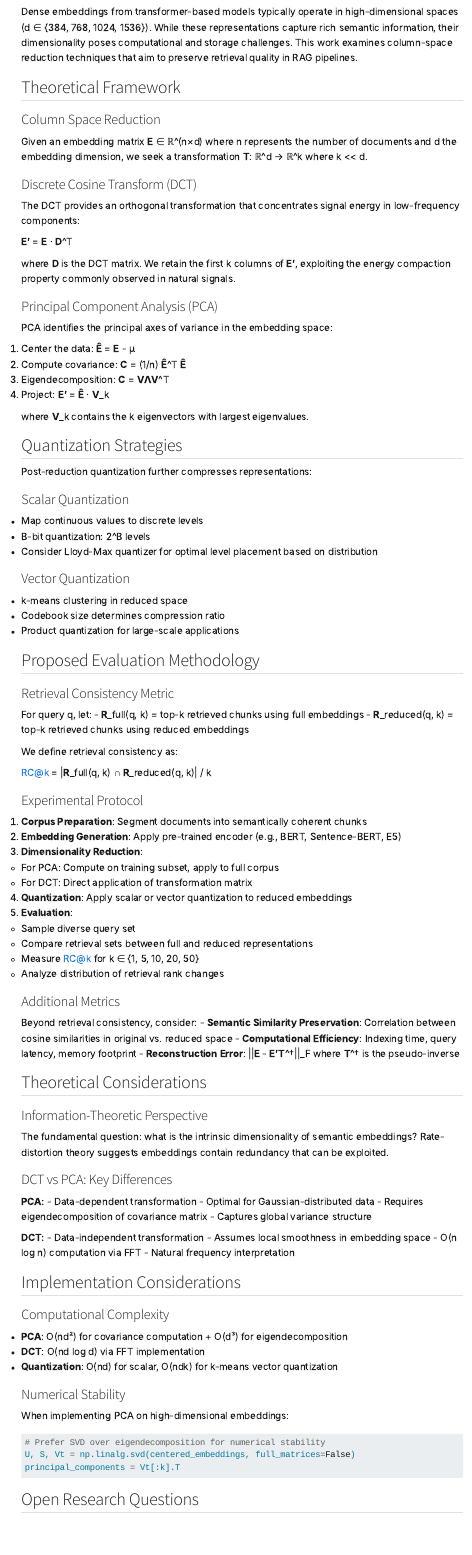
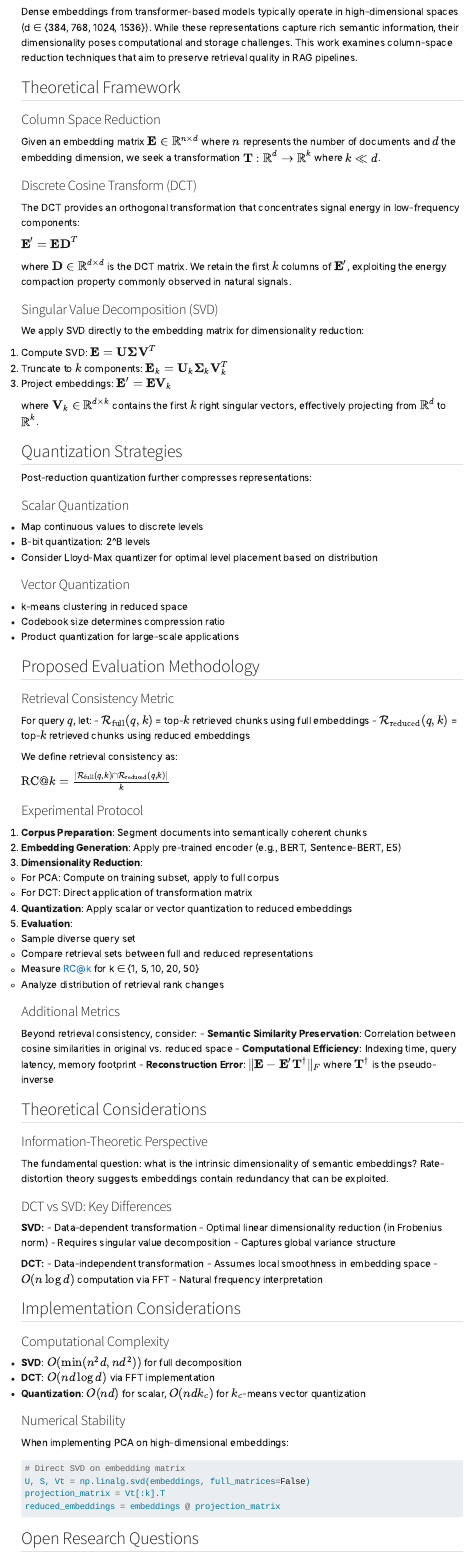
Before and after one commit to kevin-lyle-scott/biscuitsandgravy-site, a Quarto document (posts/welcome.qmd): the page in a window 1100 px wide, from 530 px down. Rendered offline with R 4.5, knitr and Pandoc in place of Quarto, with nearby package versions; menus at the side of the page are left out.

Commit message:
Fix: Correct blog post to use SVD instead of PCA
- SVD applied directly to embeddings (no centering)
- Proper LaTeX math formatting throughout
- Accurate computational complexity
- Fixed code example to show direct SVD

````diff
--- a/posts/welcome.qmd
+++ b/posts/welcome.qmd
@@ -17,26 +17,25 @@ Dense embeddings from transformer-based models typically operate in high-dimensi
 
 ### Column Space Reduction
 
-Given an embedding matrix **E** ∈ ℝ^(n×d) where n represents the number of documents and d the embedding dimension, we seek a transformation **T**: ℝ^d → ℝ^k where k << d.
+Given an embedding matrix $\mathbf{E} \in \mathbb{R}^{n \times d}$ where $n$ represents the number of documents and $d$ the embedding dimension, we seek a transformation $\mathbf{T}: \mathbb{R}^d \rightarrow \mathbb{R}^k$ where $k \ll d$.
 
 ### Discrete Cosine Transform (DCT)
 
 The DCT provides an orthogonal transformation that concentrates signal energy in low-frequency components:
 
-**E'** = **E** · **D**^T
+$\mathbf{E}' = \mathbf{E} \mathbf{D}^T$
 
-where **D** is the DCT matrix. We retain the first k columns of **E'**, exploiting the energy compaction property commonly observed in natural signals.
+where $\mathbf{D} \in \mathbb{R}^{d \times d}$ is the DCT matrix. We retain the first $k$ columns of $\mathbf{E}'$, exploiting the energy compaction property commonly observed in natural signals.
 
-### Principal Component Analysis (PCA)
+### Singular Value Decomposition (SVD)
 
-PCA identifies the principal axes of variance in the embedding space:
+We apply SVD directly to the embedding matrix for dimensionality reduction:
 
-1. Center the data: **Ê** = **E** - μ
-2. Compute covariance: **C** = (1/n) **Ê**^T **Ê**
-3. Eigendecomposition: **C** = **V****Λ****V**^T
-4. Project: **E'** = **Ê** · **V**_k
+1. Compute SVD: $\mathbf{E} = \mathbf{U} \boldsymbol{\Sigma} \mathbf{V}^T$
+2. Truncate to $k$ components: $\mathbf{E}_k = \mathbf{U}_k \boldsymbol{\Sigma}_k \mathbf{V}_k^T$
+3. Project embeddings: $\mathbf{E}' = \mathbf{E} \mathbf{V}_k$
 
-where **V**_k contains the k eigenvectors with largest eigenvalues.
+where $\mathbf{V}_k \in \mathbb{R}^{d \times k}$ contains the first $k$ right singular vectors, effectively projecting from $\mathbb{R}^d$ to $\mathbb{R}^k$.
 
 ## Quantization Strategies
 
@@ -56,13 +55,13 @@ Post-reduction quantization further compresses representations:
 
 ### Retrieval Consistency Metric
 
-For query q, let:
-- **R**_full(q, k) = top-k retrieved chunks using full embeddings
-- **R**_reduced(q, k) = top-k retrieved chunks using reduced embeddings
+For query $q$, let:
+- $\mathcal{R}_{\text{full}}(q, k)$ = top-$k$ retrieved chunks using full embeddings
+- $\mathcal{R}_{\text{reduced}}(q, k)$ = top-$k$ retrieved chunks using reduced embeddings
 
 We define retrieval consistency as:
 
-RC@k = |**R**_full(q, k) ∩ **R**_reduced(q, k)| / k
+$\text{RC@}k = \frac{|\mathcal{R}_{\text{full}}(q, k) \cap \mathcal{R}_{\text{reduced}}(q, k)|}{k}$
 
 ### Experimental Protocol
 
@@ -83,7 +82,7 @@ RC@k = |**R**_full(q, k) ∩ **R**_reduced(q, k)| / k
 Beyond retrieval consistency, consider:
 - **Semantic Similarity Preservation**: Correlation between cosine similarities in original vs. reduced space
 - **Computational Efficiency**: Indexing time, query latency, memory footprint
-- **Reconstruction Error**: ||**E** - **E'****T**^†||_F where **T**^† is the pseudo-inverse
+- **Reconstruction Error**: $\|\mathbf{E} - \mathbf{E}'\mathbf{T}^{\dagger}\|_F$ where $\mathbf{T}^{\dagger}$ is the pseudo-inverse
 
 ## Theoretical Considerations
 
@@ -91,35 +90,36 @@ Beyond retrieval consistency, consider:
 
 The fundamental question: what is the intrinsic dimensionality of semantic embeddings? Rate-distortion theory suggests embeddings contain redundancy that can be exploited.
 
-### DCT vs PCA: Key Differences
+### DCT vs SVD: Key Differences
 
-**PCA:**
+**SVD:**
 - Data-dependent transformation
-- Optimal for Gaussian-distributed data
-- Requires eigendecomposition of covariance matrix
+- Optimal linear dimensionality reduction (in Frobenius norm)
+- Requires singular value decomposition
 - Captures global variance structure
 
 **DCT:**
 - Data-independent transformation
 - Assumes local smoothness in embedding space
-- O(n log n) computation via FFT
+- $O(n \log d)$ computation via FFT
 - Natural frequency interpretation
 
 ## Implementation Considerations
 
 ### Computational Complexity
 
-- **PCA**: O(nd²) for covariance computation + O(d³) for eigendecomposition
-- **DCT**: O(nd log d) via FFT implementation
-- **Quantization**: O(nd) for scalar, O(ndk) for k-means vector quantization
+- **SVD**: $O(\min(n^2d, nd^2))$ for full decomposition
+- **DCT**: $O(nd \log d)$ via FFT implementation
+- **Quantization**: $O(nd)$ for scalar, $O(ndk_c)$ for $k_c$-means vector quantization
 
 ### Numerical Stability
 
 When implementing PCA on high-dimensional embeddings:
 ```python
-# Prefer SVD over eigendecomposition for numerical stability
-U, S, Vt = np.linalg.svd(centered_embeddings, full_matrices=False)
-principal_components = Vt[:k].T
+# Direct SVD on embedding matrix
+U, S, Vt = np.linalg.svd(embeddings, full_matrices=False)
+projection_matrix = Vt[:k].T
+reduced_embeddings = embeddings @ projection_matrix
 ```
 
 ## Open Research Questions
````
Also changed, not shown: posts/welcome.qmd (4 more changed lines).
